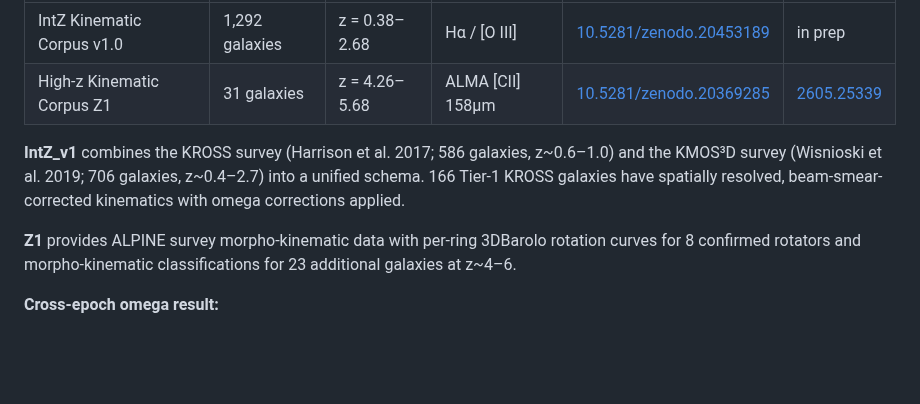
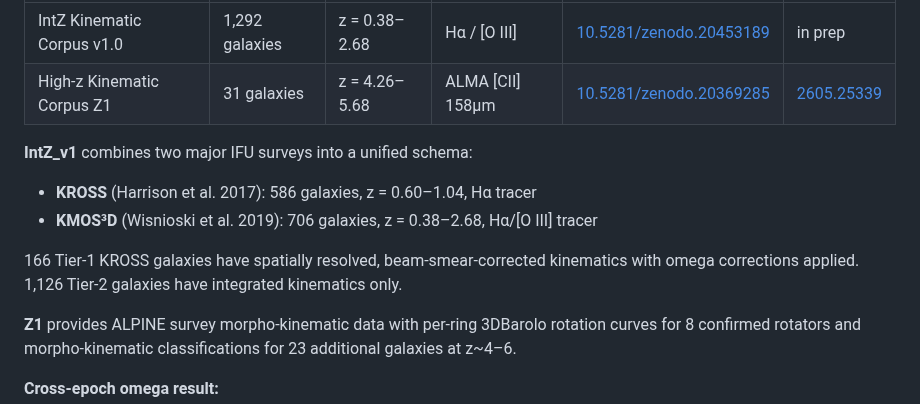
Before and after one commit to eps-research/rag-corpus-series, a Markdown page: README.md, the part around the change. Drawn GitHub-style; blank space fills up the shorter version.

```diff
--- a/README.md
+++ b/README.md
@@ -46,7 +46,11 @@ Two corpora spanning the intermediate and high-redshift universe, bridging local
 | IntZ Kinematic Corpus v1.0 | 1,292 galaxies | z = 0.38–2.68 | Hα / [O III] | [10.5281/zenodo.20453189](https://doi.org/10.5281/zenodo.20453189) | in prep |
 | High-z Kinematic Corpus Z1 | 31 galaxies | z = 4.26–5.68 | ALMA [CII] 158μm | [10.5281/zenodo.20369285](https://doi.org/10.5281/zenodo.20369285) | [2605.25339](https://arxiv.org/abs/2605.25339) |
 
-**IntZ\_v1** combines the KROSS survey (Harrison et al. 2017; 586 galaxies, z~0.6–1.0) and the KMOS³D survey (Wisnioski et al. 2019; 706 galaxies, z~0.4–2.7) into a unified schema. 166 Tier-1 KROSS galaxies have spatially resolved, beam-smear-corrected kinematics with omega corrections applied.
+**IntZ\_v1** combines two major IFU surveys into a unified schema:
+- **KROSS** (Harrison et al. 2017): 586 galaxies, z = 0.60–1.04, Hα tracer
+- **KMOS³D** (Wisnioski et al. 2019): 706 galaxies, z = 0.38–2.68, Hα/[O III] tracer
+
+166 Tier-1 KROSS galaxies have spatially resolved, beam-smear-corrected kinematics with omega corrections applied. 1,126 Tier-2 galaxies have integrated kinematics only.
 
 **Z1** provides ALPINE survey morpho-kinematic data with per-ring 3DBarolo rotation curves for 8 confirmed rotators and morpho-kinematic classifications for 23 additional galaxies at z~4–6.
 
```
